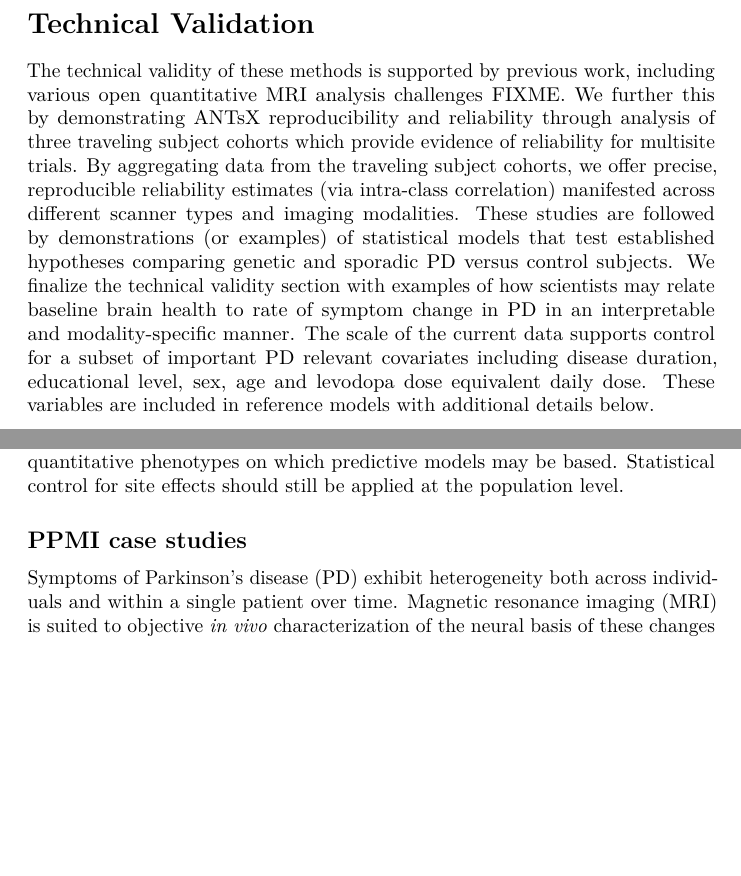
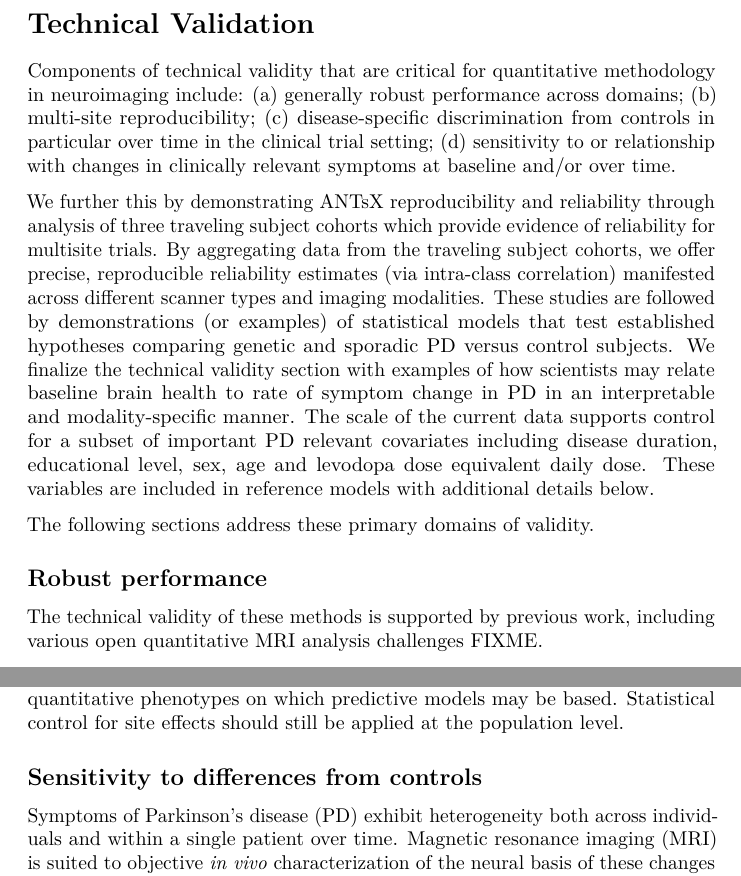
Before and after one commit to ppmi500team/ppmi_mri_scidata, an R Markdown document (src/ppmi_sci_data.Rmd): two parts of pages 13 and 14 of 19, joined at a grey line, cut so that both start at the same text, the shorter picture padded with empty space. Rendered offline with R 4.5, knitr and Pandoc, then LaTeX, with nearby package versions; some code elsewhere in the file could not run offline.

Commit message:
WIP: style for a general and broad audience

````diff
--- a/src/ppmi_sci_data.Rmd
+++ b/src/ppmi_sci_data.Rmd
@@ -388,7 +388,17 @@ We attach the neuroimaging data to the PPMI Curated Data Cut Curated (v.2023-06-
 
 # Technical Validation
 
-The technical validity of these methods is supported by previous work, including various open quantitative MRI analysis challenges FIXME. We further this by demonstrating ANTsX reproducibility and reliability through analysis of three traveling subject cohorts which provide evidence of reliability for multisite trials. By aggregating data from the traveling subject cohorts, we offer precise, reproducible reliability estimates (via intra-class correlation) manifested across different scanner types and imaging modalities.  These studies are followed by demonstrations (or examples) of statistical models that test established hypotheses comparing genetic and sporadic PD versus control subjects.  We finalize the technical validity section with examples of how scientists may relate baseline brain health to rate of symptom change in PD in an interpretable and modality-specific manner.  The scale of the current data supports control for a subset of important PD relevant covariates including disease duration, educational level, sex, age and levodopa dose equivalent daily dose.  These variables are included in reference models with additional details below.
+Components of technical validity that are critical for quantitative methodology in neuroimaging include: (a) generally robust performance across domains; (b) multi-site reproducibility; (c) disease-specific discrimination from controls in particular over time in the clinical trial setting; (d) sensitivity to or relationship with changes in clinically relevant symptoms at baseline and/or over time.
+
+We further this by demonstrating ANTsX reproducibility and reliability through analysis of three traveling subject cohorts which provide evidence of reliability for multisite trials. By aggregating data from the traveling subject cohorts, we offer precise, reproducible reliability estimates (via intra-class correlation) manifested across different scanner types and imaging modalities.  These studies are followed by demonstrations (or examples) of statistical models that test established hypotheses comparing genetic and sporadic PD versus control subjects.  We finalize the technical validity section with examples of how scientists may relate baseline brain health to rate of symptom change in PD in an interpretable and modality-specific manner.  The scale of the current data supports control for a subset of important PD relevant covariates including disease duration, educational level, sex, age and levodopa dose equivalent daily dose.  These variables are included in reference models with additional details below.
+
+The following sections address these primary domains of validity.
+
+## Robust performance
+
+The technical validity of these methods is supported by previous work, including various open quantitative MRI analysis challenges FIXME.
+
+
 
 ## Multi-site reproducibility
 
@@ -751,7 +761,7 @@ if ( FALSE ) {
 }
 ```
 
-## PPMI case studies
+## Sensitivity to differences from controls
 
 Symptoms of Parkinson's disease (PD) exhibit heterogeneity both across individuals and within a single patient over time.  Magnetic resonance imaging (MRI) is suited to objective *in vivo* characterization of the neural basis of these changes longitudinally with a variety of structural and functional measurements.
 
````
Also changed, not shown: src/ppmi_sci_data.Rmd (1 more changed lines).
